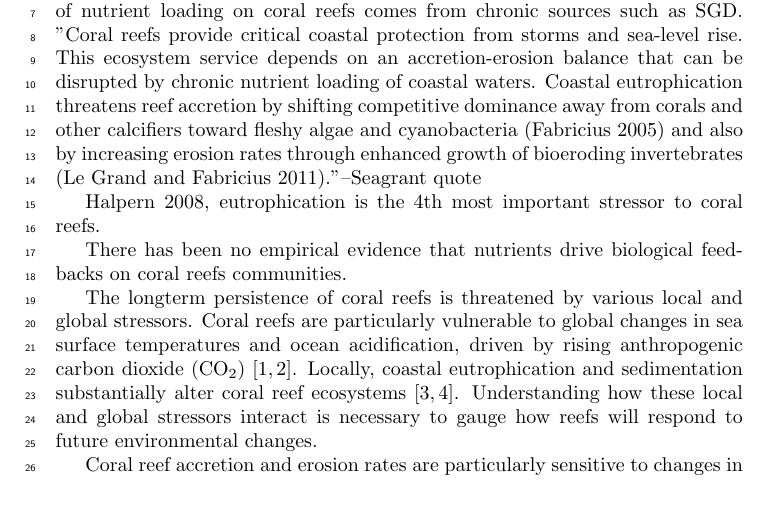
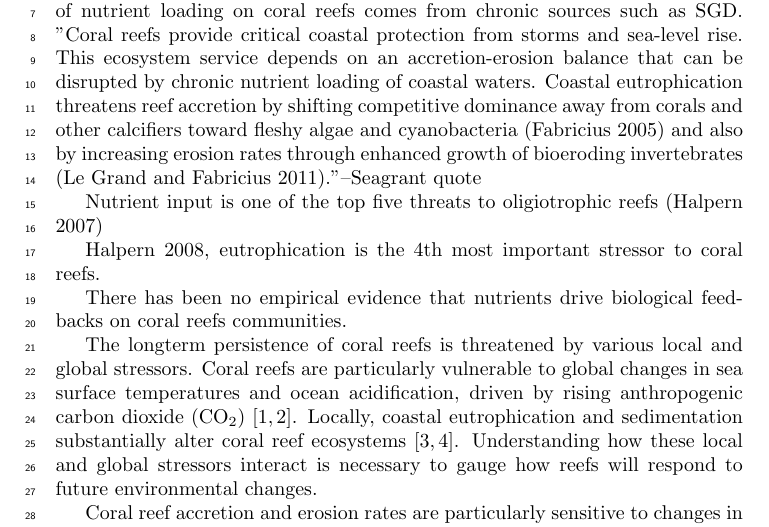
Before and after one commit to donahuem/CRANE-R, a LaTeX document (CRANE_tex.tex): part of page 1 of 14, cut so that both start at the same text, the shorter picture padded with empty space. Compiled offline with pdfLaTeX.

Commit message:
Update on Overleaf.

```diff
--- a/CRANE_tex.tex
+++ b/CRANE_tex.tex
@@ -50,6 +50,8 @@ depends on an accretion-erosion balance that can be disrupted by chronic nutrien
 Coastal eutrophication threatens reef accretion by shifting competitive dominance away from corals and other
 calcifiers toward fleshy algae and cyanobacteria (Fabricius 2005) and also by increasing erosion rates through
 enhanced growth of bioeroding invertebrates (Le Grand and Fabricius 2011)."--Seagrant quote
+
+Nutrient input is one of the top five threats to oligiotrophic reefs (Halpern 2007)
 
 Halpern 2008, eutrophication is the 4th most important stressor to coral reefs.
 
```
